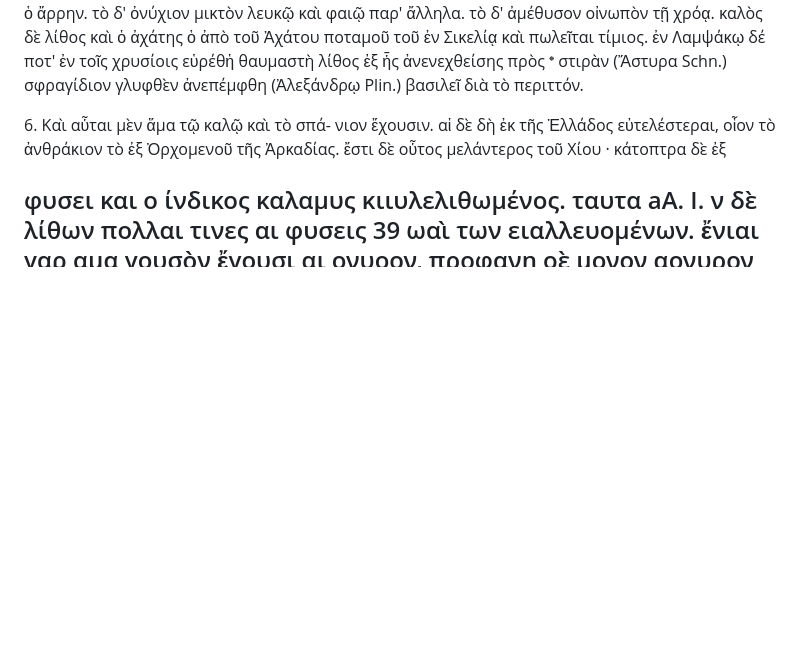
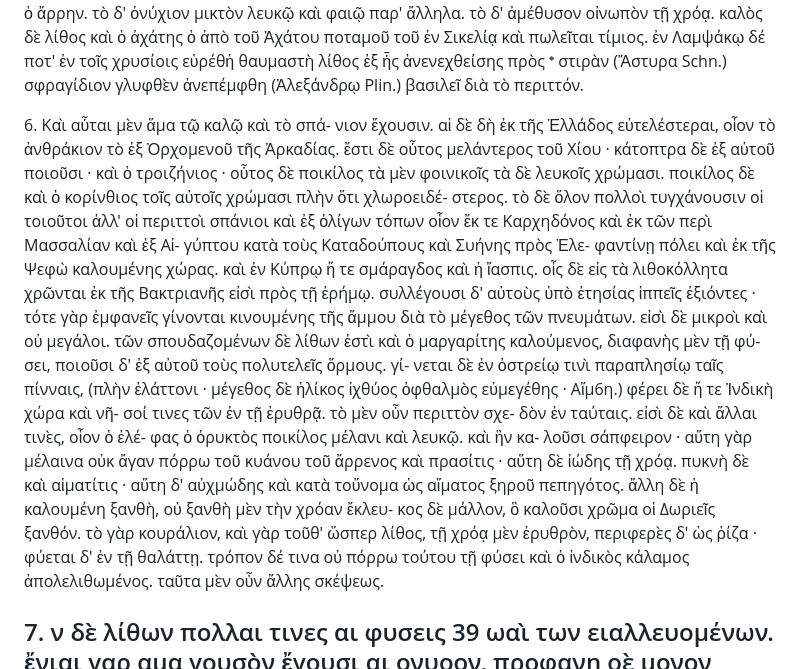
Before and after one commit to solaranamnesis/theophrastus, a Markdown page: on-stones/full-text-greek.md, the part around the change. GitHub-like rendering; blank space fills up the shorter version.

```diff
--- a/on-stones/full-text-greek.md
+++ b/on-stones/full-text-greek.md
@@ -16,9 +16,41 @@
 νιον ἔχουσιν. αἱ δὲ δὴ ἐκ τῆς Ἑλλάδος εὐτελέστεραι,
 οἷον τὸ ἀνθράκιον τὸ ἐξ Ὀρχομενοῦ τῆς Ἀρκαδίας.
 ἔστι δὲ οὗτος μελάντερος τοῦ Χίου · κάτοπτρα δὲ ἐξ
+αὐτοῦ ποιοῦσι · καὶ ὁ τροιζήνιος · οὗτος δὲ ποικίλος τὰ
+μὲν φοινικοῖς τὰ δὲ λευκοῖς χρώμασι. ποικίλος δὲ καὶ
+ὁ κορίνθιος τοῖς αὐτοῖς χρώμασι πλὴν ὅτι χλωροειδέ-
+στερος. τὸ δὲ ὅλον πολλοὶ τυγχάνουσιν οἱ τοιοῦτοι
+ἀλλ' οἱ περιττοὶ σπάνιοι καὶ ἐξ ὀλίγων τόπων οἷον ἔκ
+τε Καρχηδόνος καὶ ἐκ τῶν περὶ Μασσαλίαν καὶ ἐξ Αἰ-
+γύπτου κατὰ τοὺς Καταδούπους καὶ Συήνης πρὸς Ἐλε-
+φαντίνῃ πόλει καὶ ἐκ τῆς Ψεφὼ καλουμένης χώρας.
+καὶ ἐν Κύπρῳ ἥ τε σμάραγδος καὶ ἡ ἴασπις. οἷς δὲ εἰς
+τὰ λιθοκόλλητα χρῶνται ἐκ τῆς Βακτριανῆς εἰσὶ πρὸς
+τῇ ἐρήμῳ. συλλέγουσι δ' αὐτοὺς ὑπὸ ἐτησίας ἱππεῖς
+ἐξιόντες · τότε γὰρ ἐμφανεῖς γίνονται κινουμένης τῆς
+ἄμμου διὰ τὸ μέγεθος τῶν πνευμάτων. εἰσὶ δὲ μικροὶ
+καὶ οὐ μεγάλοι. τῶν σπουδαζομένων δὲ λίθων ἐστὶ
+καὶ ὁ μαργαρίτης καλούμενος, διαφανὴς μὲν τῇ φύ-
+σει, ποιοῦσι δ' ἐξ αὐτοῦ τοὺς πολυτελεῖς ὅρμους. γί-
+νεται δὲ ἐν ὀστρείῳ τινὶ παραπλησίῳ ταῖς πίνναις,
+(πλὴν ἐλάττονι · μέγεθος δὲ ἡλίκος ἰχθύος ὀφθαλμὸς
+εὐμεγέθης · Αἴμ6η.) φέρει δὲ ἥ τε Ἰνδικὴ χώρα καὶ νῆ-
+σοί τινες τῶν ἐν τῇ ἐρυθρᾷ. τὸ μὲν οὖν περιττὸν σχε-
+δὸν ἐν ταύταις. εἰσὶ δὲ καὶ ἄλλαι τινὲς, οἷον ὁ ἐλέ-
+φας ὁ ὀρυκτὸς ποικίλος μέλανι καὶ λευκῷ. καὶ ἣν κα-
+λοῦσι σάπφειρον · αὕτη γὰρ μέλαινα οὐκ ἄγαν πόρρω
+τοῦ κυάνου τοῦ ἄρρενος καὶ πρασίτις · αὕτη δὲ ἰώδης
+τῇ χρόᾳ. πυκνὴ δὲ καὶ αἱματίτις · αὕτη δ' αὐχμώδης
+καὶ κατὰ τοὔνομα ὡς αἵματος ξηροῦ πεπηγότος. ἄλλη
+δὲ ἡ καλουμένη ξανθὴ, οὐ ξανθὴ μὲν τὴν χρόαν ἔκλευ-
+κος δὲ μάλλον, ὃ καλοῦσι χρῶμα οἱ Δωριεῖς ξανθόν.
+τὸ γὰρ κουράλιον, καὶ γὰρ τοῦθ' ὥσπερ λίθος, τῇ
+χρόᾳ μὲν ἐρυθρὸν, περιφερὲς δ' ὡς ῥίζα · φύεται δ'
+ἐν τῇ θαλάττῃ. τρόπον δέ τινα οὐ πόρρω τούτου τῇ
+φύσει καὶ ὁ ἰνδικὸς κάλαμος ἀπολελιθωμένος. ταῦτα
+μὲν οὖν ἄλλης σκέψεως.
 
-φυσει και ο ίνδικος καλαμυς κιιυλελιθωμένος. ταυτα
-aA. I. ν δὲ λίθων πολλαι τινες αι φυσεις 39
+7\. ν δὲ λίθων πολλαι τινες αι φυσεις 39
 ωαὶ των ειαλλευομένων. ἔνιαι γαρ αμα γουσὸν ἔγουσι
 αι ονυοον, προφανη οὲ μονον αονυρον ψαρυτεραι
 δὲ αὺται πολυ καὶ τ οσμ. και υυυε
```
